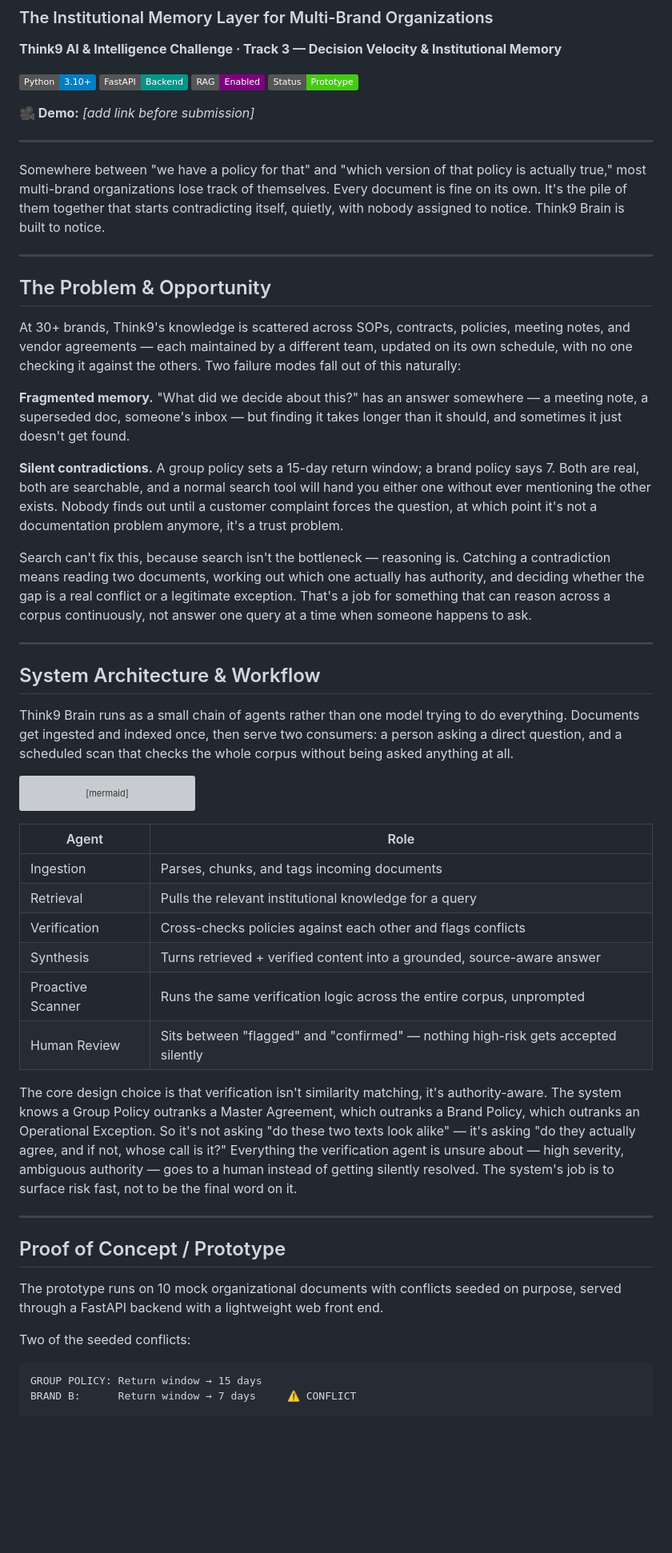
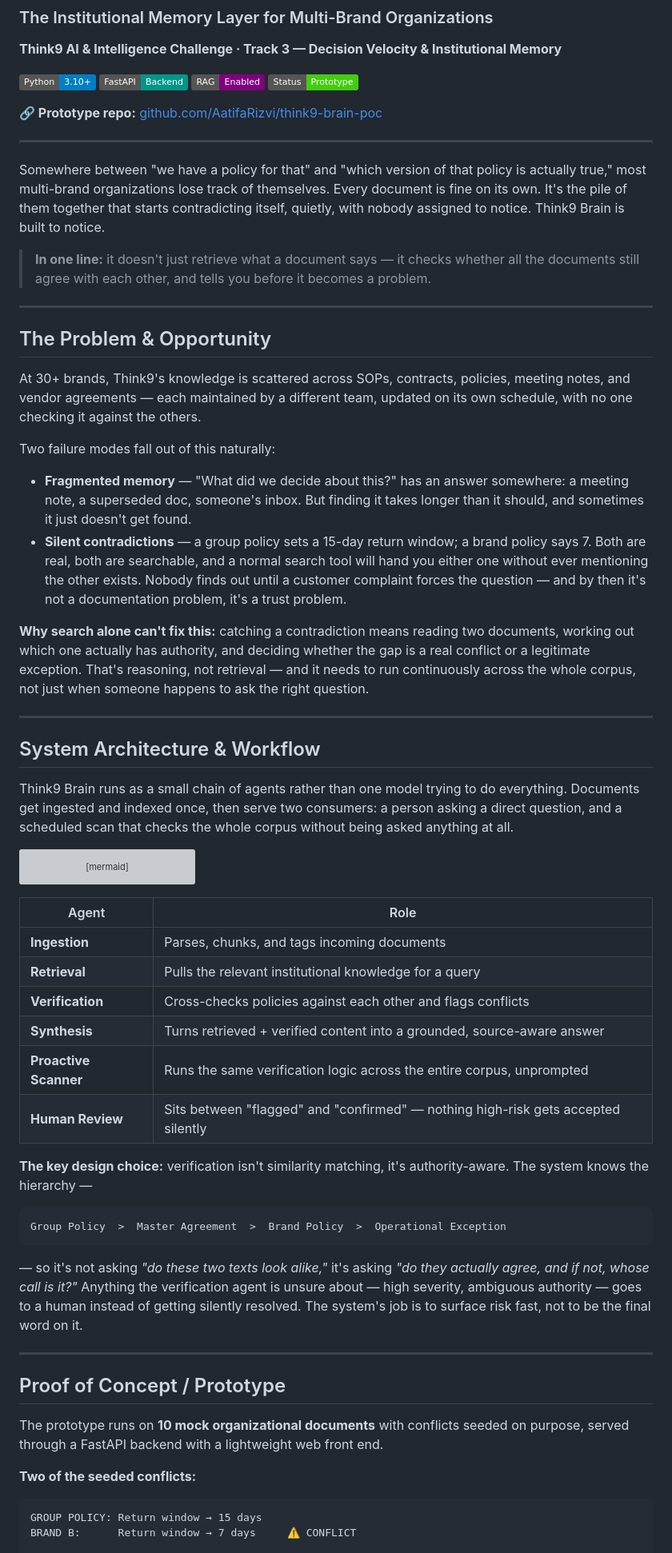
Before and after one commit to AatifaRizvi/think9-brain-poc, a Markdown page: README.md, the part around one of its changes. Shown at 80% size. Drawn GitHub-style; badges without logos; blank space fills up the shorter version; grey boxes are pictures that could not be loaded.

Commit message:
Improve README with architecture and documentation

````diff
--- a/README.md
+++ b/README.md
@@ -5,23 +5,26 @@
 
 [![Python](https://img.shields.io/badge/Python-3.10%2B-blue)](#) [![FastAPI](https://img.shields.io/badge/FastAPI-Backend-009688)](#) [![RAG](https://img.shields.io/badge/RAG-Enabled-purple)](#) [![Status](https://img.shields.io/badge/Status-Prototype-success)](#)
 
-**🎥 Demo:** *[add link before submission]*
+**🔗 Prototype repo:** [github.com/AatifaRizvi/think9-brain-poc](https://github.com/AatifaRizvi/think9-brain-poc)
 
 ---
 
 Somewhere between "we have a policy for that" and "which version of that policy is actually true," most multi-brand organizations lose track of themselves. Every document is fine on its own. It's the pile of them together that starts contradicting itself, quietly, with nobody assigned to notice. Think9 Brain is built to notice.
 
+> **In one line:** it doesn't just retrieve what a document says — it checks whether all the documents still agree with each other, and tells you before it becomes a problem.
+
 ---
 
 ## The Problem & Opportunity
 
-At 30+ brands, Think9's knowledge is scattered across SOPs, contracts, policies, meeting notes, and vendor agreements — each maintained by a different team, updated on its own schedule, with no one checking it against the others. Two failure modes fall out of this naturally:
+At 30+ brands, Think9's knowledge is scattered across SOPs, contracts, policies, meeting notes, and vendor agreements — each maintained by a different team, updated on its own schedule, with no one checking it against the others.
 
-**Fragmented memory.** "What did we decide about this?" has an answer somewhere — a meeting note, a superseded doc, someone's inbox — but finding it takes longer than it should, and sometimes it just doesn't get found.
+Two failure modes fall out of this naturally:
 
-**Silent contradictions.** A group policy sets a 15-day return window; a brand policy says 7. Both are real, both are searchable, and a normal search tool will hand you either one without ever mentioning the other exists. Nobody finds out until a customer complaint forces the question, at which point it's not a documentation problem anymore, it's a trust problem.
+- **Fragmented memory** — "What did we decide about this?" has an answer somewhere: a meeting note, a superseded doc, someone's inbox. But finding it takes longer than it should, and sometimes it just doesn't get found.
+- **Silent contradictions** — a group policy sets a 15-day return window; a brand policy says 7. Both are real, both are searchable, and a normal search tool will hand you either one without ever mentioning the other exists. Nobody finds out until a customer complaint forces the question — and by then it's not a documentation problem, it's a trust problem.
 
-Search can't fix this, because search isn't the bottleneck — reasoning is. Catching a contradiction means reading two documents, working out which one actually has authority, and deciding whether the gap is a real conflict or a legitimate exception. That's a job for something that can reason across a corpus continuously, not answer one query at a time when someone happens to ask.
+**Why search alone can't fix this:** catching a contradiction means reading two documents, working out which one actually has authority, and deciding whether the gap is a real conflict or a legitimate exception. That's reasoning, not retrieval — and it needs to run continuously across the whole corpus, not just when someone happens to ask the right question.
 
 ---
 
@@ -56,22 +59,28 @@ flowchart LR
 
 | Agent | Role |
 |---|---|
-| Ingestion | Parses, chunks, and tags incoming documents |
-| Retrieval | Pulls the relevant institutional knowledge for a query |
-| Verification | Cross-checks policies against each other and flags conflicts |
-| Synthesis | Turns retrieved + verified content into a grounded, source-aware answer |
-| Proactive Scanner | Runs the same verification logic across the entire corpus, unprompted |
-| Human Review | Sits between "flagged" and "confirmed" — nothing high-risk gets accepted silently |
+| **Ingestion** | Parses, chunks, and tags incoming documents |
+| **Retrieval** | Pulls the relevant institutional knowledge for a query |
+| **Verification** | Cross-checks policies against each other and flags conflicts |
+| **Synthesis** | Turns retrieved + verified content into a grounded, source-aware answer |
+| **Proactive Scanner** | Runs the same verification logic across the entire corpus, unprompted |
+| **Human Review** | Sits between "flagged" and "confirmed" — nothing high-risk gets accepted silently |
 
-The core design choice is that verification isn't similarity matching, it's authority-aware. The system knows a Group Policy outranks a Master Agreement, which outranks a Brand Policy, which outranks an Operational Exception. So it's not asking "do these two texts look alike" — it's asking "do they actually agree, and if not, whose call is it?" Everything the verification agent is unsure about — high severity, ambiguous authority — goes to a human instead of getting silently resolved. The system's job is to surface risk fast, not to be the final word on it.
+**The key design choice:** verification isn't similarity matching, it's authority-aware. The system knows the hierarchy —
+
+```
+Group Policy  >  Master Agreement  >  Brand Policy  >  Operational Exception
+```
+
+— so it's not asking *"do these two texts look alike,"* it's asking *"do they actually agree, and if not, whose call is it?"* Anything the verification agent is unsure about — high severity, ambiguous authority — goes to a human instead of getting silently resolved. The system's job is to surface risk fast, not to be the final word on it.
 
 ---
 
 ## Proof of Concept / Prototype
 
-The prototype runs on 10 mock organizational documents with conflicts seeded on purpose, served through a FastAPI backend with a lightweight web front end.
+The prototype runs on **10 mock organizational documents** with conflicts seeded on purpose, served through a FastAPI backend with a lightweight web front end.
 
-Two of the seeded conflicts:
+**Two of the seeded conflicts:**
 
 ```
 GROUP POLICY: Return window → 15 days
````
Also changed, not shown: other parts of README.md (+10 -10 lines).
